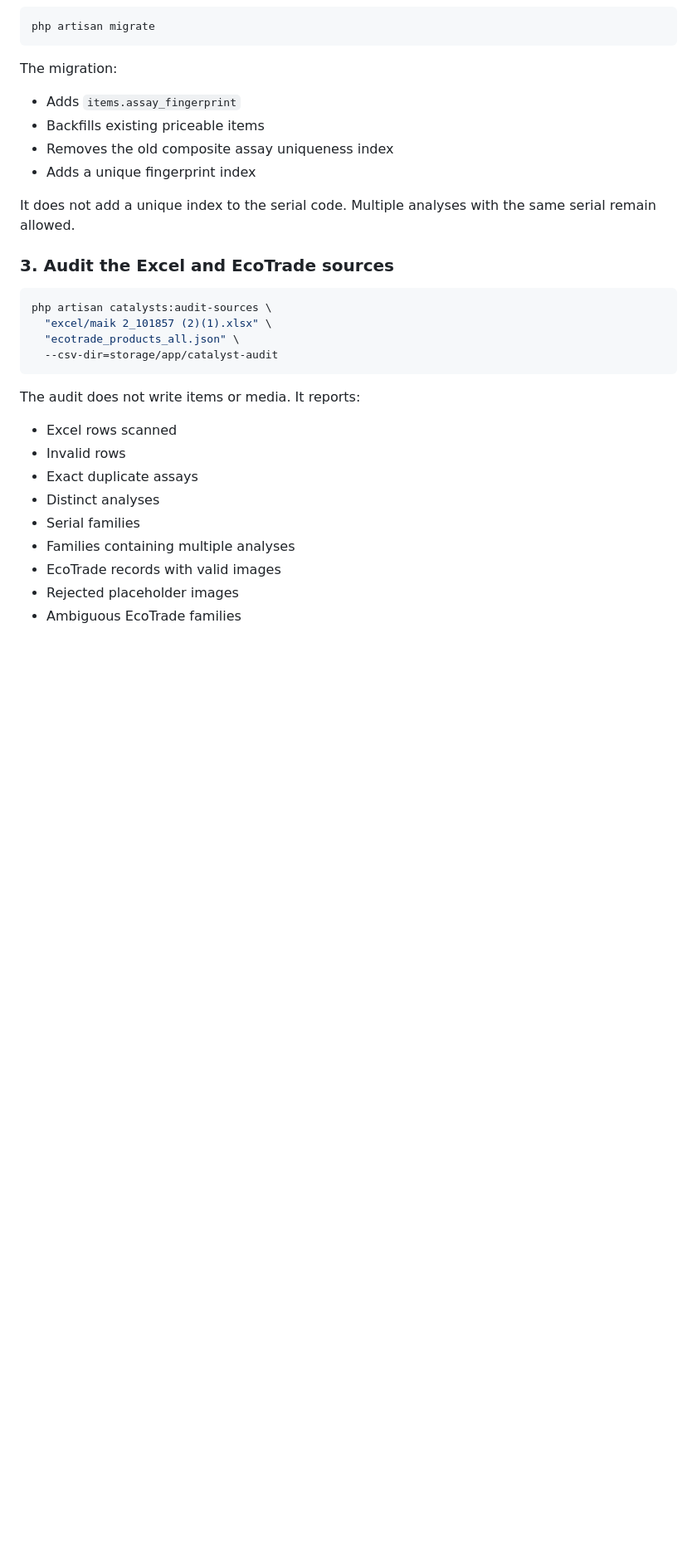
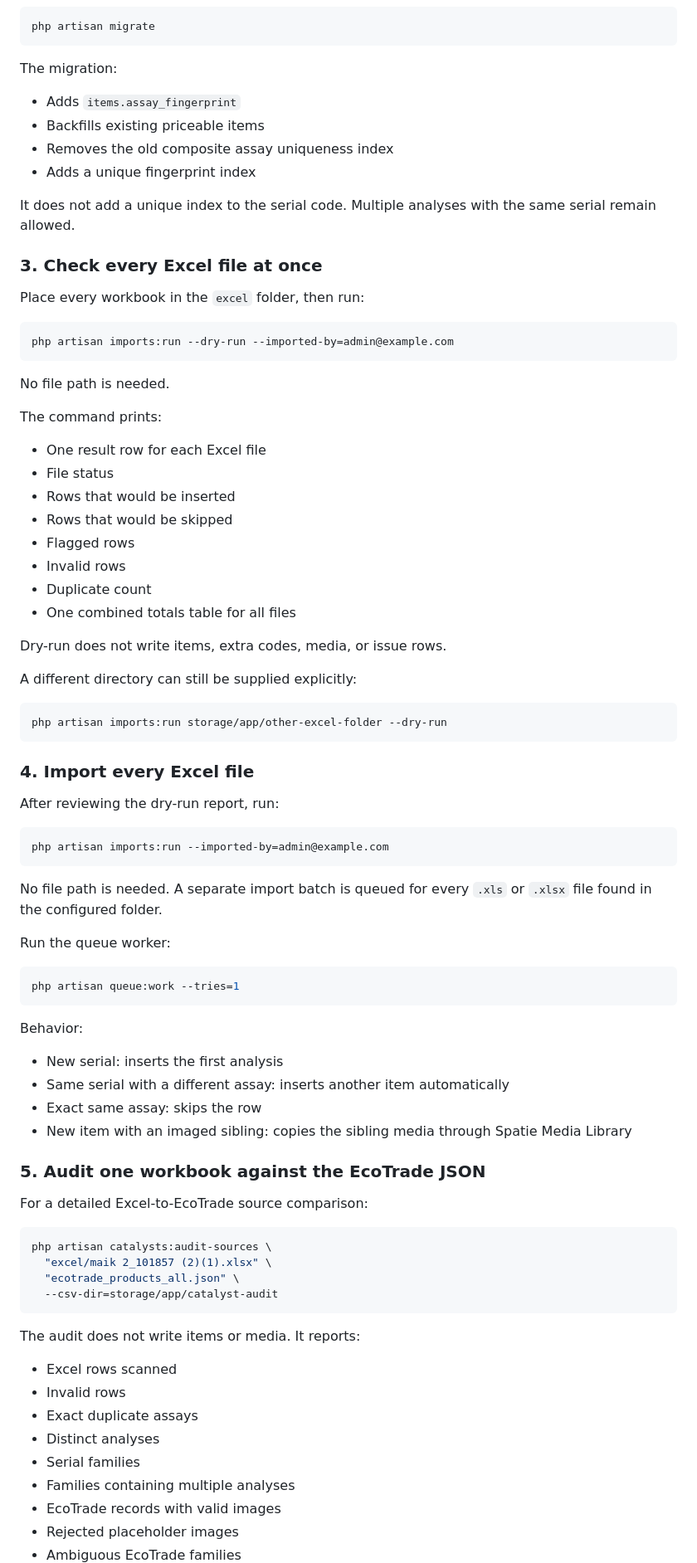
Before and after one commit to MustafaFares445/maik-cat, a Markdown page: CATALYST_MULTI_ANALYSIS_IMPORT.md, the part around one of its changes. Shown at 83% size. GitHub-like rendering; blank space fills up the shorter version.

Commit message:
Document bulk Excel folder imports

````diff
--- a/CATALYST_MULTI_ANALYSIS_IMPORT.md
+++ b/CATALYST_MULTI_ANALYSIS_IMPORT.md
@@ -60,7 +76,61 @@ The migration:
 
 It does not add a unique index to the serial code. Multiple analyses with the same serial remain allowed.
 
-### 3. Audit the Excel and EcoTrade sources
+### 3. Check every Excel file at once
+
+Place every workbook in the `excel` folder, then run:
+
+```bash
+php artisan imports:run --dry-run --imported-by=admin@example.com
+```
+
+No file path is needed.
+
+The command prints:
+
+- One result row for each Excel file
+- File status
+- Rows that would be inserted
+- Rows that would be skipped
+- Flagged rows
+- Invalid rows
+- Duplicate count
+- One combined totals table for all files
+
+Dry-run does not write items, extra codes, media, or issue rows.
+
+A different directory can still be supplied explicitly:
+
+```bash
+php artisan imports:run storage/app/other-excel-folder --dry-run
+```
+
+### 4. Import every Excel file
+
+After reviewing the dry-run report, run:
+
+```bash
+php artisan imports:run --imported-by=admin@example.com
+```
+
+No file path is needed. A separate import batch is queued for every `.xls` or `.xlsx` file found in the configured folder.
+
+Run the queue worker:
+
+```bash
+php artisan queue:work --tries=1
+```
+
+Behavior:
+
+- New serial: inserts the first analysis
+- Same serial with a different assay: inserts another item automatically
+- Exact same assay: skips the row
+- New item with an imaged sibling: copies the sibling media through Spatie Media Library
+
+### 5. Audit one workbook against the EcoTrade JSON
+
+For a detailed Excel-to-EcoTrade source comparison:
 
 ```bash
 php artisan catalysts:audit-sources \
````
Also changed, not shown: other parts of CATALYST_MULTI_ANALYSIS_IMPORT.md (+19 -41 lines).
